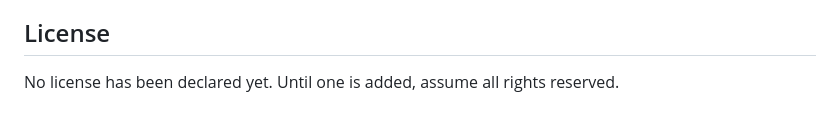
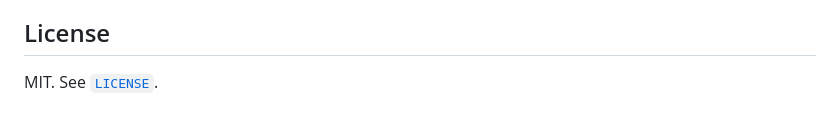
Before and after one commit to Amplustomp/harmonia, a Markdown page: README.md, the part around the change. Drawn GitHub-style.

Commit message:
docs: document MIT license

```diff
--- a/README.md
+++ b/README.md
@@ -177,4 +177,4 @@ Do not commit real passwords, generated metadata, logs, cache files, or playlist
 
 ## License
 
-No license has been declared yet. Until one is added, assume all rights reserved.
+MIT. See [`LICENSE`](LICENSE).
```
